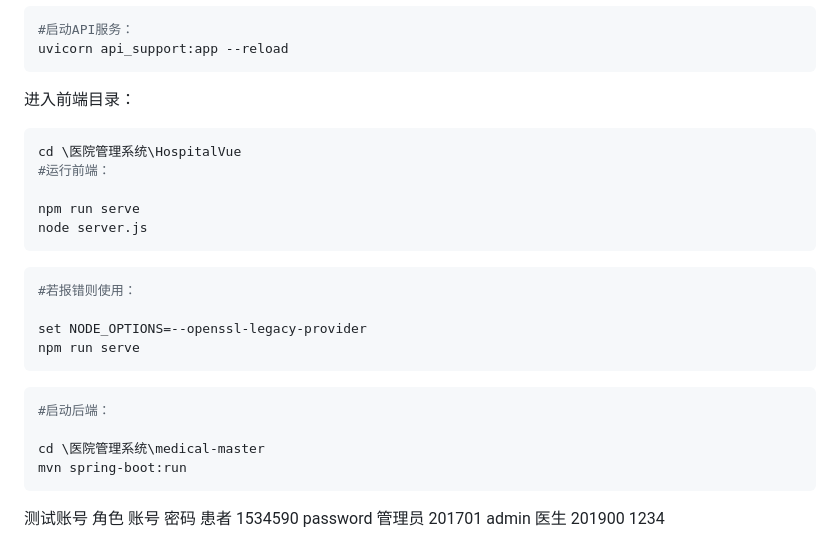
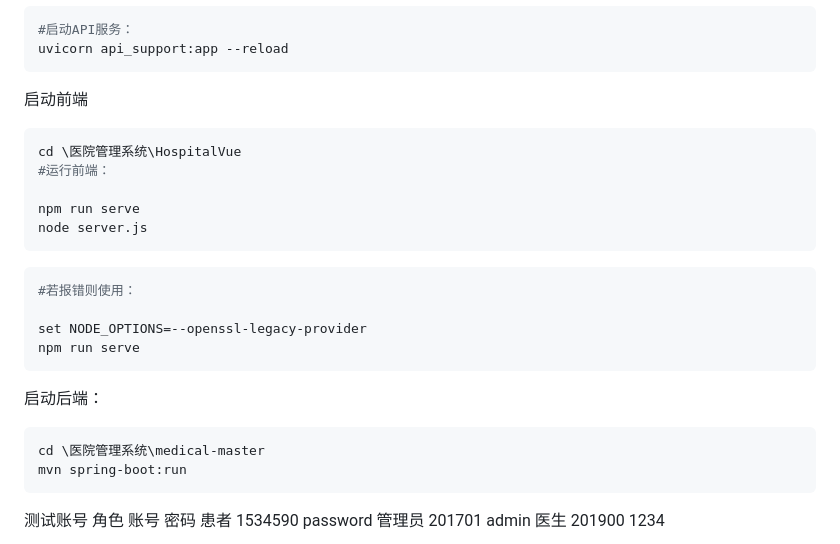
Before and after one commit to GrayTempest-400/smart_hospital, a Markdown page: README.md, the part around the change. GitHub-like rendering.

````diff
--- a/README.md
+++ b/README.md
@@ -26,7 +26,7 @@ Vue版本运行步骤
 #启动API服务：
 uvicorn api_support:app --reload
 ```
-进入前端目录：
+启动前端
 
 ```bash
 cd \医院管理系统\HospitalVue
@@ -42,9 +42,9 @@ set NODE_OPTIONS=--openssl-legacy-provider
 npm run serve
 ```
 
+
+启动后端：
 ```bash
-#启动后端：
-
 cd \医院管理系统\medical-master
 mvn spring-boot:run
 ```
````
